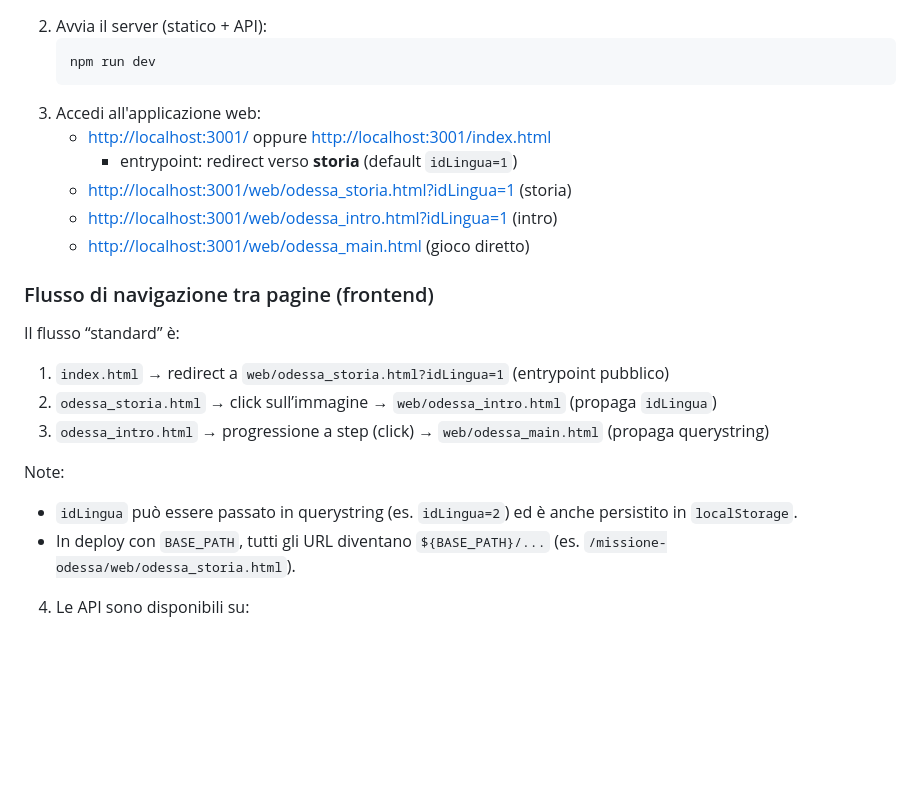
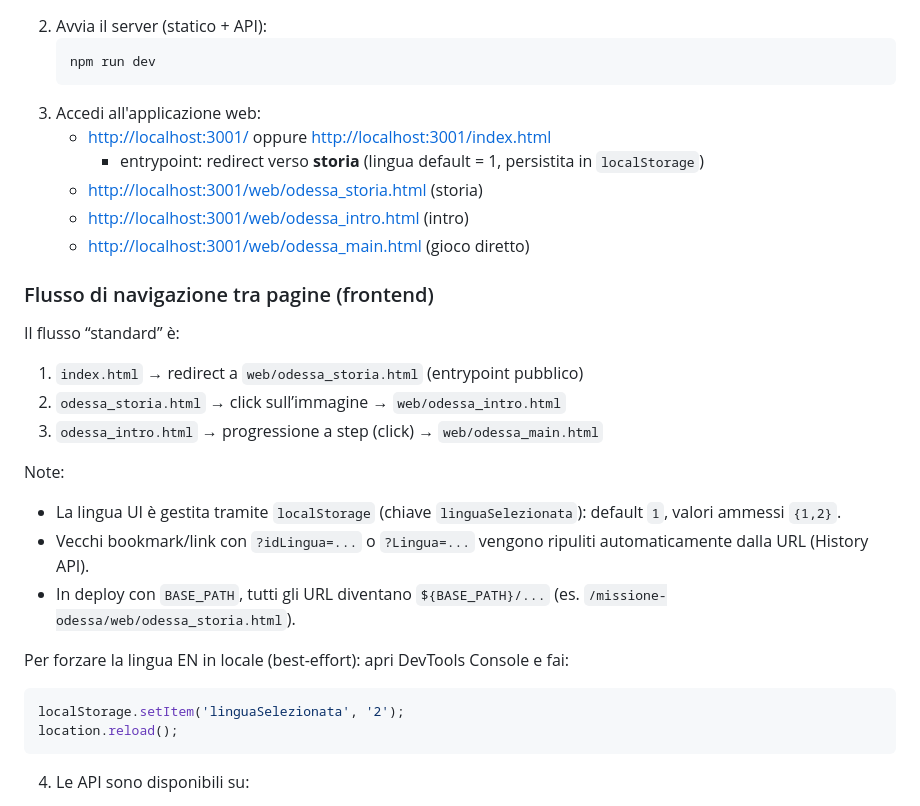
Before and after one commit to Aqualung61/MissioneOdessa, a Markdown page: README.md, the part around the change. Drawn GitHub-style; blank space fills up the shorter version.

Commit message:
docs: aggiorna flusso lingua (localStorage)
- README: URL pulite e istruzioni linguaSelezionata

- Architettura: note su bootstrap/index-redirect

````diff
--- a/README.md
+++ b/README.md
@@ -33,22 +33,30 @@ Il contenuto narrativo, i testi, la struttura del gioco e gli elementi creativi
    ```
 3. Accedi all'applicazione web:
    - [http://localhost:3001/](http://localhost:3001/) oppure [http://localhost:3001/index.html](http://localhost:3001/index.html)
-     - entrypoint: redirect verso **storia** (default `idLingua=1`)
-   - [http://localhost:3001/web/odessa_storia.html?idLingua=1](http://localhost:3001/web/odessa_storia.html?idLingua=1) (storia)
-   - [http://localhost:3001/web/odessa_intro.html?idLingua=1](http://localhost:3001/web/odessa_intro.html?idLingua=1) (intro)
+       - entrypoint: redirect verso **storia** (lingua default = 1, persistita in `localStorage`)
+    - [http://localhost:3001/web/odessa_storia.html](http://localhost:3001/web/odessa_storia.html) (storia)
+    - [http://localhost:3001/web/odessa_intro.html](http://localhost:3001/web/odessa_intro.html) (intro)
    - [http://localhost:3001/web/odessa_main.html](http://localhost:3001/web/odessa_main.html) (gioco diretto)
 
 ### Flusso di navigazione tra pagine (frontend)
 
 Il flusso “standard” è:
 
-1. `index.html` → redirect a `web/odessa_storia.html?idLingua=1` (entrypoint pubblico)
-2. `odessa_storia.html` → click sull’immagine → `web/odessa_intro.html` (propaga `idLingua`)
-3. `odessa_intro.html` → progressione a step (click) → `web/odessa_main.html` (propaga querystring)
+1. `index.html` → redirect a `web/odessa_storia.html` (entrypoint pubblico)
+2. `odessa_storia.html` → click sull’immagine → `web/odessa_intro.html`
+3. `odessa_intro.html` → progressione a step (click) → `web/odessa_main.html`
 
 Note:
-- `idLingua` può essere passato in querystring (es. `idLingua=2`) ed è anche persistito in `localStorage`.
+- La lingua UI è gestita tramite `localStorage` (chiave `linguaSelezionata`): default `1`, valori ammessi `{1,2}`.
+- Vecchi bookmark/link con `?idLingua=...` o `?Lingua=...` vengono ripuliti automaticamente dalla URL (History API).
 - In deploy con `BASE_PATH`, tutti gli URL diventano `${BASE_PATH}/...` (es. `/missione-odessa/web/odessa_storia.html`).
+
+Per forzare la lingua EN in locale (best-effort): apri DevTools Console e fai:
+
+```js
+localStorage.setItem('linguaSelezionata', '2');
+location.reload();
+```
 
 4. Le API sono disponibili su:
   - [http://localhost:3001/api/luoghi](http://localhost:3001/api/luoghi)
````
Also changed, not shown: docs/20260108_architettura_applicativa_01.md (+2 -2 lines).
